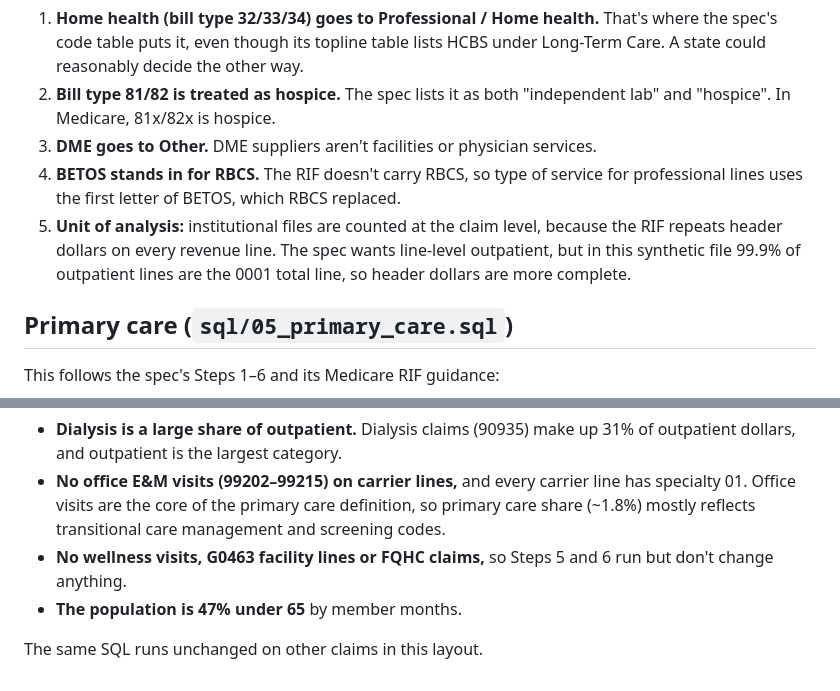
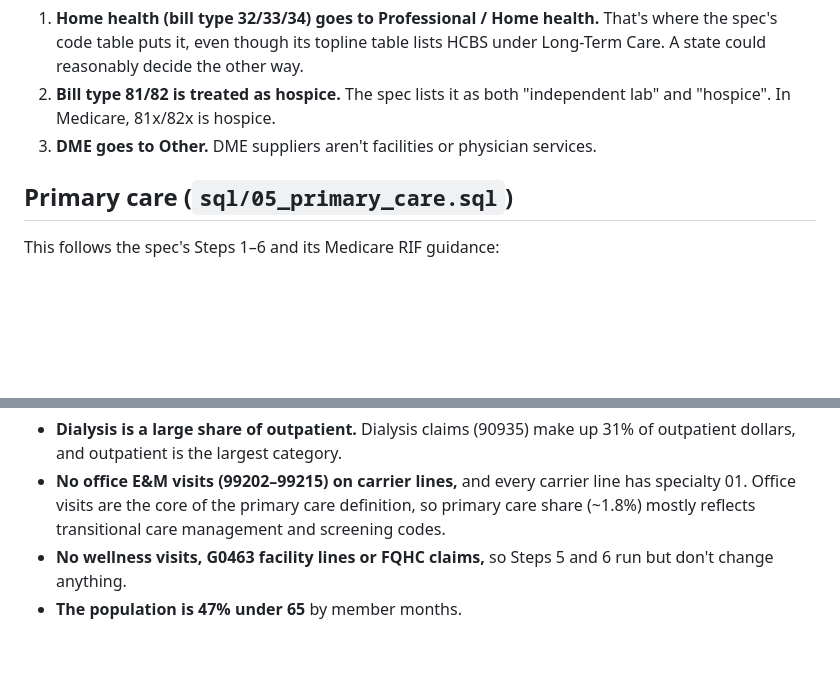
Before and after one commit to Leonard-Rule/medicare-cost-drivers-analysis, a Markdown page: METHODS.md, 2 parts joined by grey strips. Drawn GitHub-style; blank space fills up the shorter version.

Commit message:
Clean up METHODS.md by removing outdated notes
Removed unnecessary notes about BETOS and unit of analysis from the METHODS.md file.

```diff
--- a/METHODS.md
+++ b/METHODS.md
@@ -53,11 +53,7 @@ claim form first.
 2. **Bill type 81/82 is treated as hospice.** The spec lists it as both "independent lab" and "hospice".
    In Medicare, 81x/82x is hospice.
 3. **DME goes to Other.** DME suppliers aren't facilities or physician services.
-4. **BETOS stands in for RBCS.** The RIF doesn't carry RBCS, so type of service for professional lines
-   uses the first letter of BETOS, which RBCS replaced.
-5. **Unit of analysis:** institutional files are counted at the claim level, because the RIF repeats
-   header dollars on every revenue line. The spec wants line-level outpatient, but in this synthetic file
-   99.9% of outpatient lines are the 0001 total line, so header dollars are more complete.
+
 
 ## Primary care (`sql/05_primary_care.sql`)
 This follows the spec's Steps 1–6 and its Medicare RIF guidance:
@@ -112,5 +108,3 @@ These are features of the synthetic file, reported rather than hidden:
 - **No wellness visits, G0463 facility lines or FQHC claims,** so Steps 5 and 6 run but don't change
   anything.
 - **The population is 47% under 65** by member months.
-
-The same SQL runs unchanged on other claims in this layout.
```
